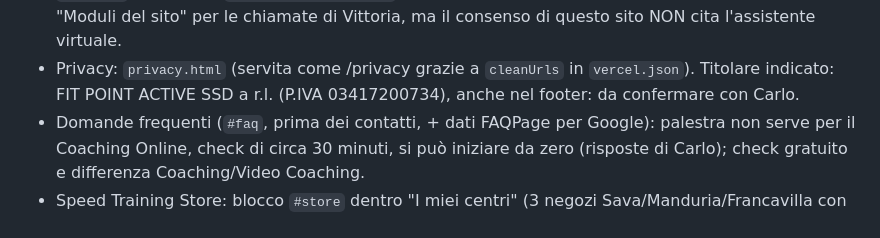
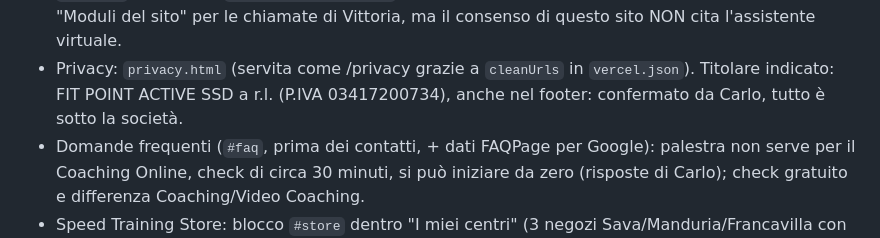
Before and after one commit to carlocavallopt01/carlocavallopt-sito, a Markdown page: CLAUDE.md, the part around the change. Drawn GitHub-style.

Commit message:
Note: titolare dei dati confermato (FIT POINT ACTIVE SSD)
Co-Authored-By: Claude Opus 5.5 <noreply@anthropic.com>
Claude-Session: https://claude.ai/code/session_01KrxSAg4462UHQvEJfoL82D

```diff
--- a/CLAUDE.md
+++ b/CLAUDE.md
@@ -58,7 +58,7 @@ va online da solo in pochi secondi.
   campo trappola anti-spam `sito_web`. Repo app: `carlocavallopt01/lead`. ATTENZIONE: in Lead questi contatti contano come
   "Moduli del sito" per le chiamate di Vittoria, ma il consenso di questo sito NON cita l'assistente virtuale.
 - Privacy: `privacy.html` (servita come /privacy grazie a `cleanUrls` in `vercel.json`). Titolare indicato: FIT POINT ACTIVE
-  SSD a r.l. (P.IVA 03417200734), anche nel footer: da confermare con Carlo.
+  SSD a r.l. (P.IVA 03417200734), anche nel footer: confermato da Carlo, tutto è sotto la società.
 - Domande frequenti (`#faq`, prima dei contatti, + dati FAQPage per Google): palestra non serve per il Coaching Online,
   check di circa 30 minuti, si può iniziare da zero (risposte di Carlo); check gratuito e differenza Coaching/Video Coaching.
 - Speed Training Store: blocco `#store` dentro "I miei centri" (3 negozi Sava/Manduria/Francavilla con orari,
```
